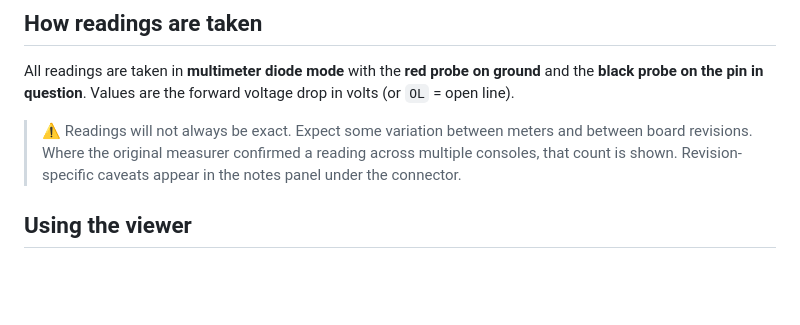
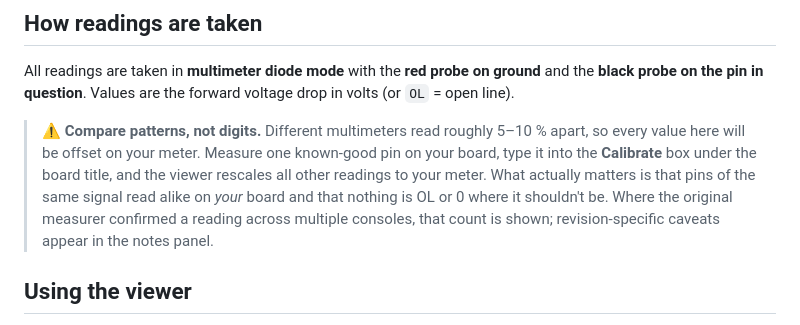
Before and after one commit to koznov/console-diode-readings, a Markdown page: README.md, the part around the change. Rendered like a GitHub page; blank space fills up the shorter version.

Commit message:
docs: compare patterns not digits; calibrate to your meter; why meter model matters
Co-Authored-By: Claude Fable 5.1 <noreply@anthropic.com>

```diff
--- a/README.md
+++ b/README.md
@@ -16,10 +16,14 @@ All readings are taken in **multimeter diode mode** with the **red probe on
 ground** and the **black probe on the pin in question**. Values are the
 forward voltage drop in volts (or `OL` = open line).
 
-> ⚠️ Readings will not always be exact. Expect some variation between meters
-> and between board revisions. Where the original measurer confirmed a
-> reading across multiple consoles, that count is shown. Revision-specific
-> caveats appear in the notes panel under the connector.
+> ⚠️ **Compare patterns, not digits.** Different multimeters read roughly
+> 5–10 % apart, so every value here will be offset on your meter. Measure
+> one known-good pin on your board, type it into the **Calibrate** box
+> under the board title, and the viewer rescales all other readings to
+> your meter. What actually matters is that pins of the same signal read
+> alike on *your* board and that nothing is OL or 0 where it shouldn't be.
+> Where the original measurer confirmed a reading across multiple consoles,
+> that count is shown; revision-specific caveats appear in the notes panel.
 
 ## Using the viewer
 
```
Also changed, not shown: CONTRIBUTING.md (+5 -3 lines).
